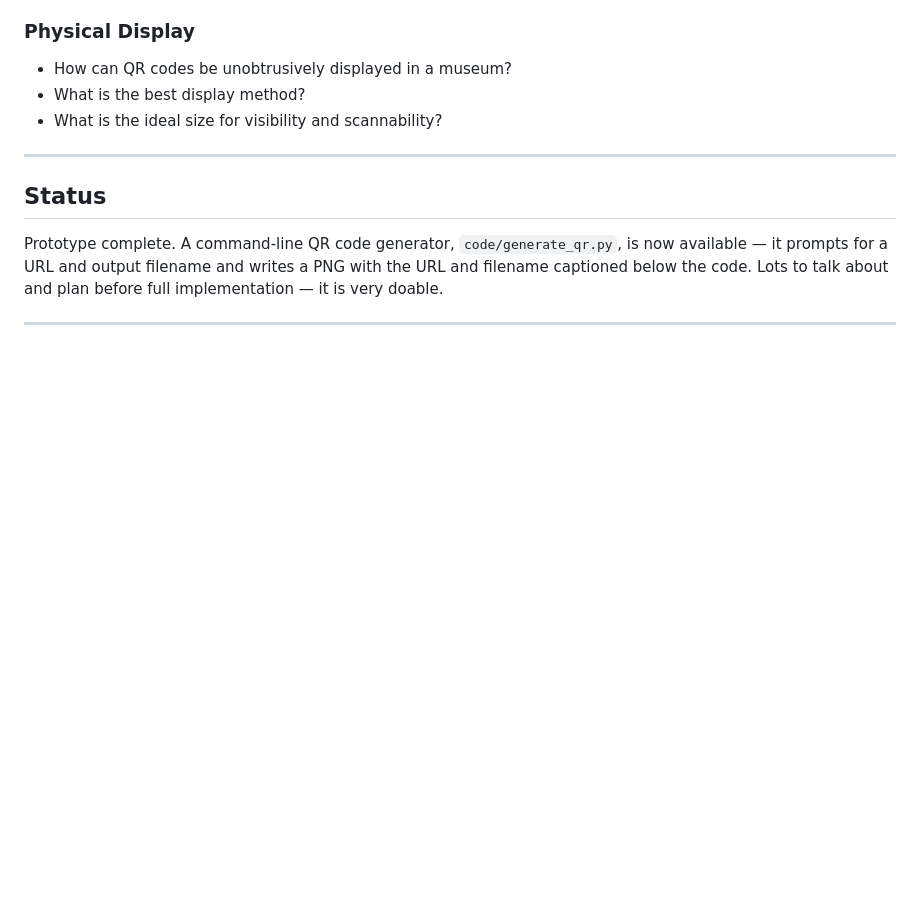
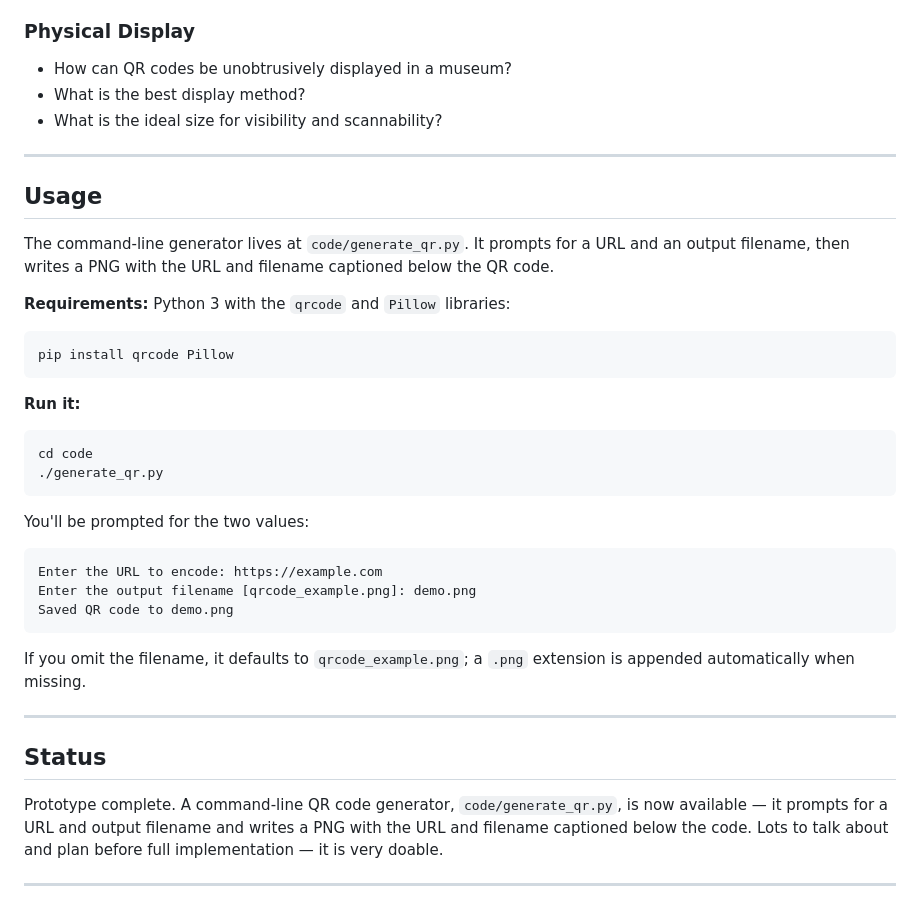
Before and after one commit to juren53/qr-code-generator, a Markdown page: README.md, the part around one of its changes. Rendered like a GitHub page; blank space fills up the shorter version.

Commit message:
Add Usage section to README
Document requirements and how to run code/generate_qr.py.

Co-Authored-By: Claude Opus 4.8 (1M context) <noreply@anthropic.com>

````diff
--- a/README.md
+++ b/README.md
@@ -78,6 +78,35 @@ Key trade-offs identified so far:
 
 ---
 
+## Usage
+
+The command-line generator lives at `code/generate_qr.py`. It prompts for a URL and an output filename, then writes a PNG with the URL and filename captioned below the QR code.
+
+**Requirements:** Python 3 with the `qrcode` and `Pillow` libraries:
+
+```bash
+pip install qrcode Pillow
+```
+
+**Run it:**
+
+```bash
+cd code
+./generate_qr.py
+```
+
+You'll be prompted for the two values:
+
+```
+Enter the URL to encode: https://example.com
+Enter the output filename [qrcode_example.png]: demo.png
+Saved QR code to demo.png
+```
+
+If you omit the filename, it defaults to `qrcode_example.png`; a `.png` extension is appended automatically when missing.
+
+---
+
 ## Status
 
 Prototype complete. A command-line QR code generator, `code/generate_qr.py`, is now available — it prompts for a URL and output filename and writes a PNG with the URL and filename captioned below the code. Lots to talk about and plan before full implementation — it is very doable.
````
Also changed, not shown: other parts of README.md (+1 -1 lines).
